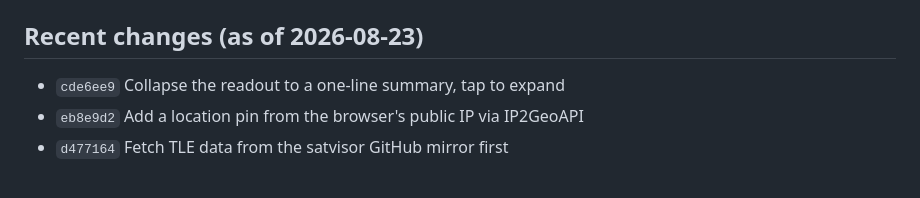
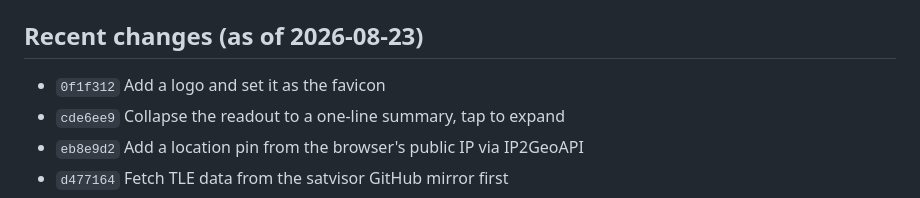
Before and after one commit to gevertex/earth-sun, a Markdown page: CLAUDE.md, the part around the change. Rendered like a GitHub page.

Commit message:
Record the logo commit in CLAUDE.md

```diff
--- a/CLAUDE.md
+++ b/CLAUDE.md
@@ -261,6 +261,7 @@ time, "updating…", or "embedded fallback"), and the Starlink status
 
 ## Recent changes (as of 2026-08-23)
 
+- `0f1f312` Add a logo and set it as the favicon
 - `cde6ee9` Collapse the readout to a one-line summary, tap to expand
 - `eb8e9d2` Add a location pin from the browser's public IP via IP2GeoAPI
 - `d477164` Fetch TLE data from the satvisor GitHub mirror first
```
